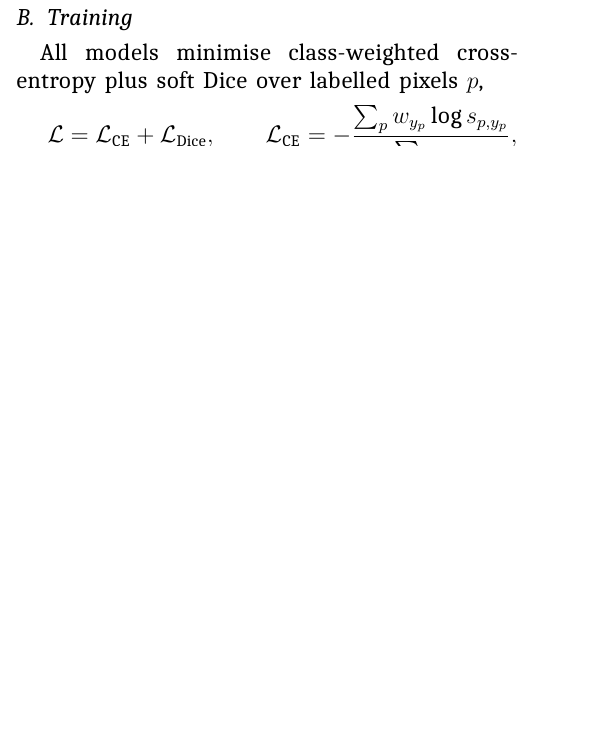
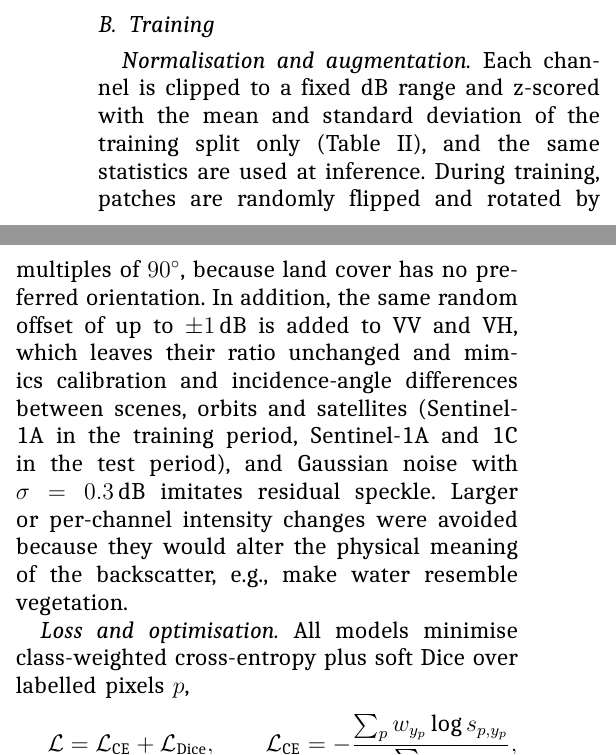
Before and after one commit to namrata1104/lulc-s1, a LaTeX paper (report/report.tex): part of one column of page 4 of 12 before the commit and two parts of the columns of page 4 of 12 after it, the two joined at a grey line, cut so that both start at the same text, the shorter picture padded with empty space. The pictures show the PDF file report/report.pdf that the author committed with the source.

Commit message:
requirements: add requests, drop unused geemap; report: augmentation and normalisation explained in the text

```diff
--- a/report/report.tex
+++ b/report/report.tex
@@ -277,7 +277,16 @@ DeepLabV3+ (multi-temporal) & 3 months & 11.9\,M & ResNet50, first layer for 9 c
 
 \subsection{Training}
 
-All models minimise class-weighted cross-entropy plus soft Dice over labelled pixels $p$,
+\textit{Normalisation and augmentation.} Each channel is clipped to a fixed dB range and z-scored with the mean and
+standard deviation of the training split only (Table~\ref{tab:prep}), and the same statistics are used at inference.
+During training, patches are randomly flipped and rotated by multiples of $90^\circ$, because land cover has no
+preferred orientation. In addition, the same random offset of up to $\pm1$\,dB is added to VV and VH, which leaves
+their ratio unchanged and mimics calibration and incidence-angle differences between scenes, orbits and satellites
+(Sentinel-1A in the training period, Sentinel-1A and 1C in the test period), and Gaussian noise with
+$\sigma=0.3$\,dB imitates residual speckle. Larger or per-channel intensity changes were avoided because they would
+alter the physical meaning of the backscatter, e.g., make water resemble vegetation.
+
+\textit{Loss and optimisation.} All models minimise class-weighted cross-entropy plus soft Dice over labelled pixels $p$,
 \begin{align}
 \mathcal{L}&=\mathcal{L}_{\mathrm{CE}}+\mathcal{L}_{\mathrm{Dice}},\qquad
 \mathcal{L}_{\mathrm{CE}}=-\frac{\sum_p w_{y_p}\log s_{p,y_p}}{\sum_p w_{y_p}},\\
```
Also changed, not shown: requirements.txt (+1 -1 lines), report/report.pdf.
